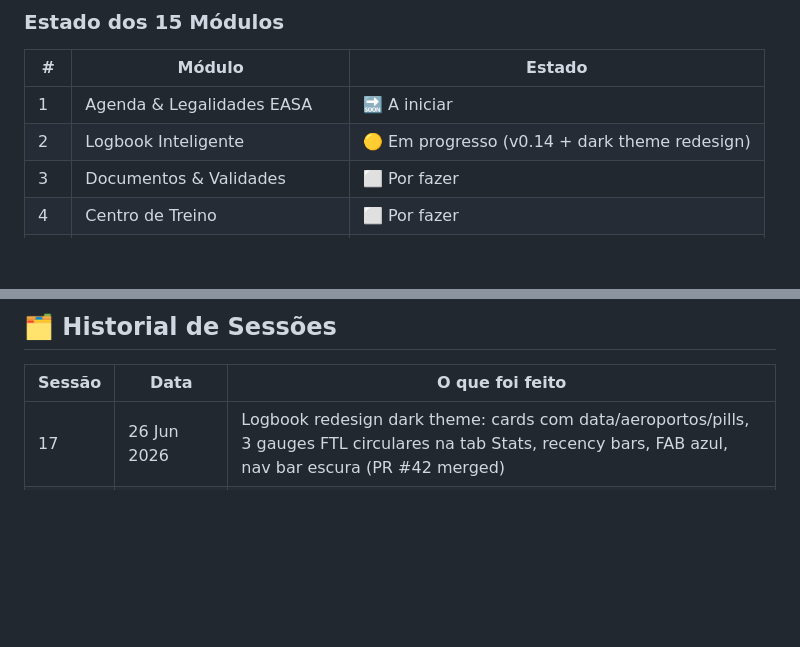
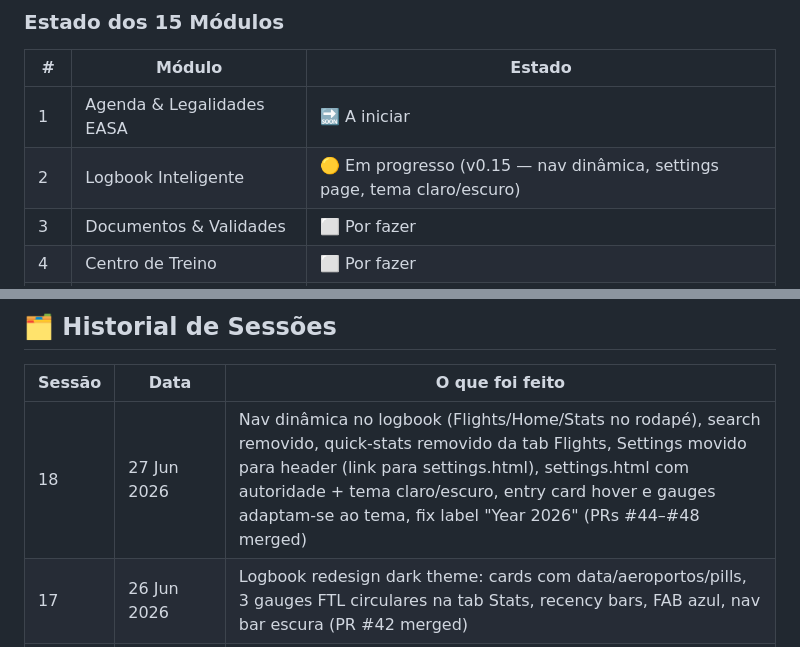
Before and after one commit to pilot-xls/pilotassistante, a Markdown page: CLAUDE.md, 2 parts joined by grey strips. GitHub-like rendering; blank space fills up the shorter version.

```diff
--- a/CLAUDE.md
+++ b/CLAUDE.md
@@ -20,7 +20,7 @@
 | # | Módulo | Estado |
 |---|---|---|
 | 1 | Agenda & Legalidades EASA | 🔜 A iniciar |
-| 2 | Logbook Inteligente | 🟡 Em progresso (v0.14 + dark theme redesign) |
+| 2 | Logbook Inteligente | 🟡 Em progresso (v0.15 — nav dinâmica, settings page, tema claro/escuro) |
 | 3 | Documentos & Validades | ⬜ Por fazer |
 | 4 | Centro de Treino | ⬜ Por fazer |
 | 5 | Memórias & Diário | ⬜ Por fazer |
@@ -41,6 +41,7 @@
 
 | Sessão | Data | O que foi feito |
 |---|---|---|
+| 18 | 27 Jun 2026 | Nav dinâmica no logbook (Flights/Home/Stats no rodapé), search removido, quick-stats removido da tab Flights, Settings movido para header (link para settings.html), settings.html com autoridade + tema claro/escuro, entry card hover e gauges adaptam-se ao tema, fix label "Year 2026" (PRs #44–#48 merged) |
 | 17 | 26 Jun 2026 | Logbook redesign dark theme: cards com data/aeroportos/pills, 3 gauges FTL circulares na tab Stats, recency bars, FAB azul, nav bar escura (PR #42 merged) |
 | 16 | 24 Jun 2026 | Logbook: tab Statistics com totais de horas, gráfico SVG mensal, currency EASA 90 dias, breakdown por tipo/role e insights (PR #40 merged) |
 | 15 | 24 Jun 2026 | Dashboard Menu: ícones SVG de aviação em cada card de módulo (substituem número), header sticky com avião no logo, fonte maior |
```
Also changed, not shown: other parts of CLAUDE.md (+34 -21 lines).
